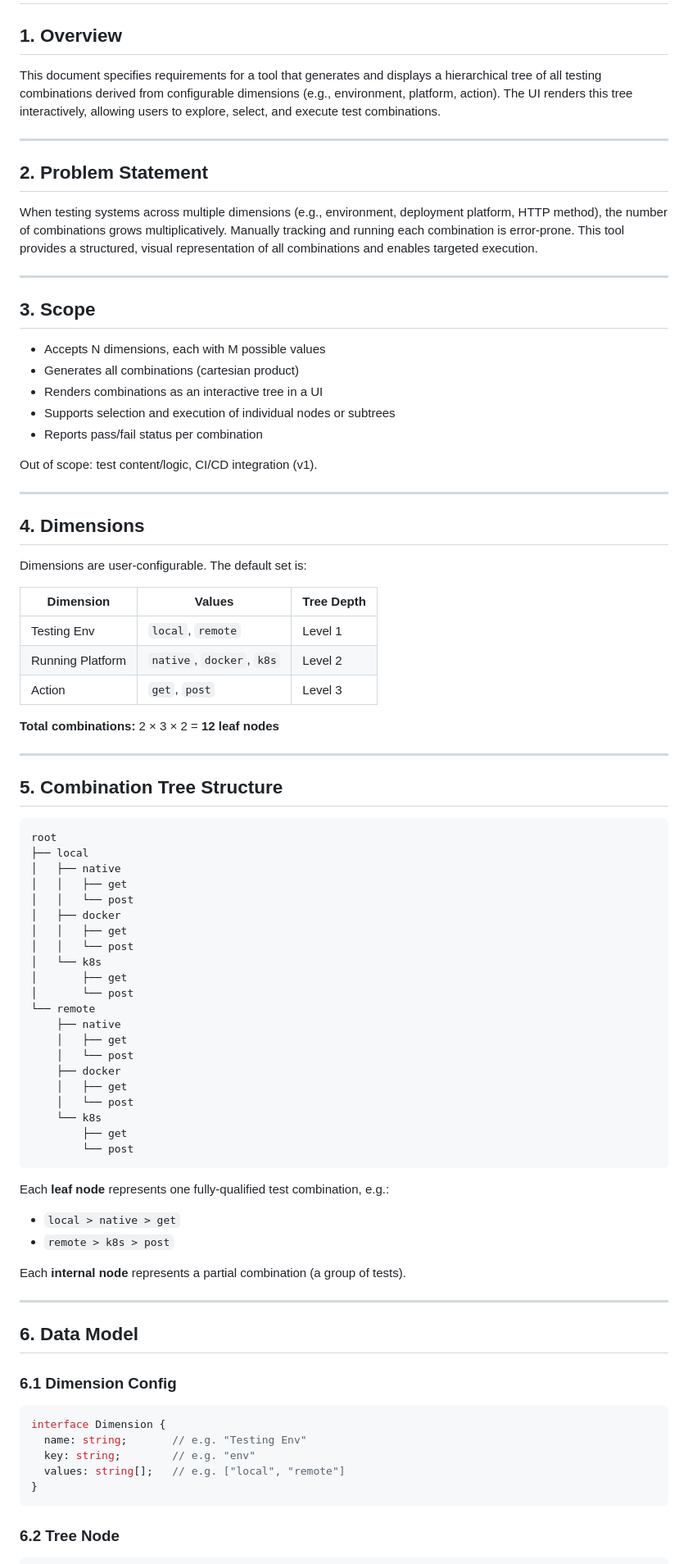
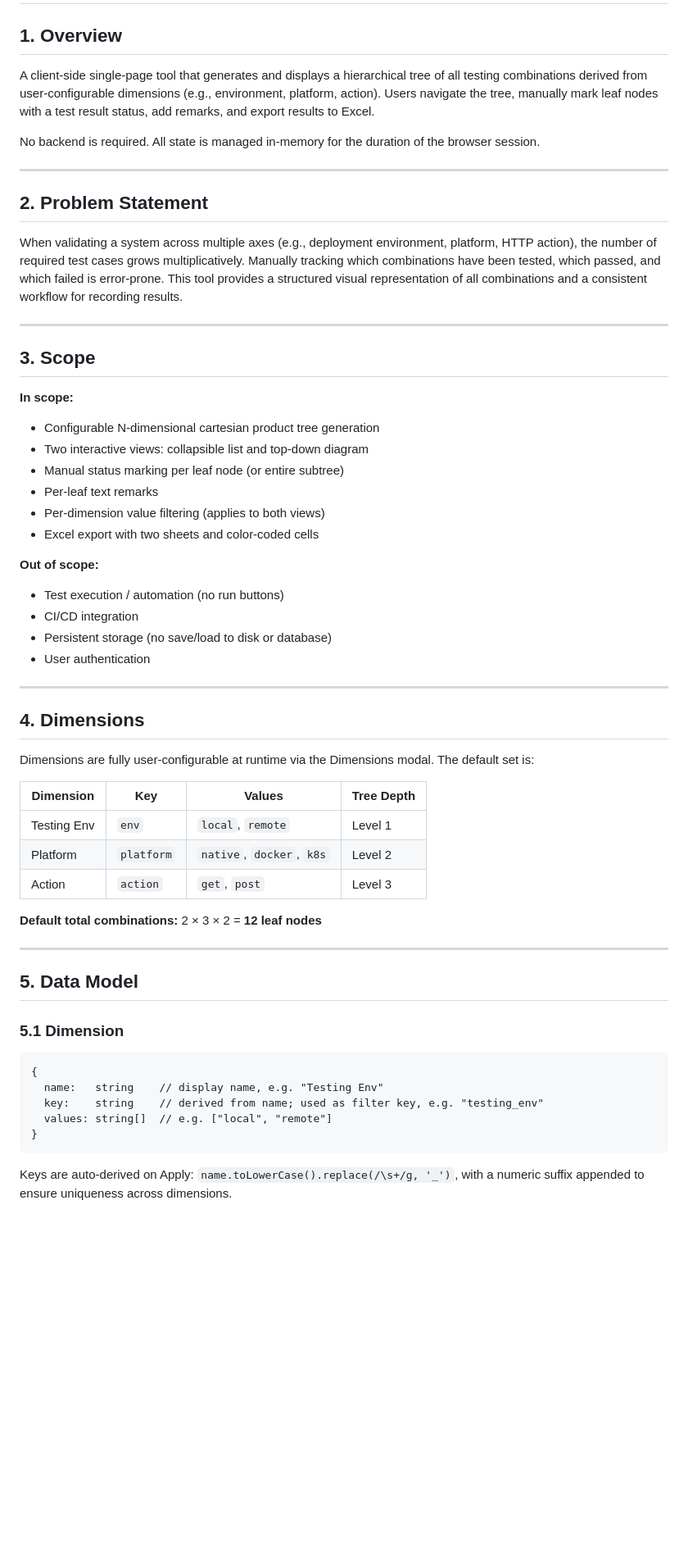
Before and after one commit to defaultax7/test_tree_generator, a Markdown page: SRD_testing_combination_tree_ui.md, the part around one of its changes. Shown at 82% size. GitHub-like rendering; blank space fills up the shorter version.

````diff
--- a/SRD_testing_combination_tree_ui.md
+++ b/SRD_testing_combination_tree_ui.md
@@ -2,87 +2,61 @@
 
 ## 1. Overview
 
-This document specifies requirements for a tool that generates and displays a hierarchical tree of all testing combinations derived from configurable dimensions (e.g., environment, platform, action). The UI renders this tree interactively, allowing users to explore, select, and execute test combinations.
+A client-side single-page tool that generates and displays a hierarchical tree of all testing combinations derived from user-configurable dimensions (e.g., environment, platform, action). Users navigate the tree, manually mark leaf nodes with a test result status, add remarks, and export results to Excel.
+
+No backend is required. All state is managed in-memory for the duration of the browser session.
 
 ---
 
 ## 2. Problem Statement
 
-When testing systems across multiple dimensions (e.g., environment, deployment platform, HTTP method), the number of combinations grows multiplicatively. Manually tracking and running each combination is error-prone. This tool provides a structured, visual representation of all combinations and enables targeted execution.
+When validating a system across multiple axes (e.g., deployment environment, platform, HTTP action), the number of required test cases grows multiplicatively. Manually tracking which combinations have been tested, which passed, and which failed is error-prone. This tool provides a structured visual representation of all combinations and a consistent workflow for recording results.
 
 ---
 
 ## 3. Scope
 
-- Accepts N dimensions, each with M possible values
-- Generates all combinations (cartesian product)
-- Renders combinations as an interactive tree in a UI
-- Supports selection and execution of individual nodes or subtrees
-- Reports pass/fail status per combination
+**In scope:**
+- Configurable N-dimensional cartesian product tree generation
+- Two interactive views: collapsible list and top-down diagram
+- Manual status marking per leaf node (or entire subtree)
+- Per-leaf text remarks
+- Per-dimension value filtering (applies to both views)
+- Excel export with two sheets and color-coded cells
 
-Out of scope: test content/logic, CI/CD integration (v1).
+**Out of scope:**
+- Test execution / automation (no run buttons)
+- CI/CD integration
+- Persistent storage (no save/load to disk or database)
+- User authentication
 
 ---
 
 ## 4. Dimensions
 
-Dimensions are user-configurable. The default set is:
+Dimensions are fully user-configurable at runtime via the Dimensions modal. The default set is:
 
-| Dimension         | Values                  | Tree Depth |
-|-------------------|-------------------------|------------|
-| Testing Env       | `local`, `remote`       | Level 1    |
-| Running Platform  | `native`, `docker`, `k8s` | Level 2  |
-| Action            | `get`, `post`           | Level 3    |
+| Dimension    | Key        | Values                      | Tree Depth |
+|--------------|------------|-----------------------------|------------|
+| Testing Env  | `env`      | `local`, `remote`           | Level 1    |
+| Platform     | `platform` | `native`, `docker`, `k8s`   | Level 2    |
+| Action       | `action`   | `get`, `post`               | Level 3    |
 
-**Total combinations:** 2 × 3 × 2 = **12 leaf nodes**
+**Default total combinations:** 2 × 3 × 2 = **12 leaf nodes**
 
 ---
 
-## 5. Combination Tree Structure
+## 5. Data Model
+
+### 5.1 Dimension
 
 ```
-root
-├── local
-│   ├── native
-│   │   ├── get
-│   │   └── post
-│   ├── docker
-│   │   ├── get
-│   │   └── post
-│   └── k8s
-│       ├── get
-│       └── post
-└── remote
-    ├── native
-    │   ├── get
-    │   └── post
-    ├── docker
-    │   ├── get
-    │   └── post
-    └── k8s
-        ├── get
-        └── post
-```
-
-Each **leaf node** represents one fully-qualified test combination, e.g.:
-- `local > native > get`
-- `remote > k8s > post`
-
-Each **internal node** represents a partial combination (a group of tests).
-
----
-
-## 6. Data Model
-
-### 6.1 Dimension Config
-
-```ts
-interface Dimension {
-  name: string;       // e.g. "Testing Env"
-  key: string;        // e.g. "env"
-  values: string[];   // e.g. ["local", "remote"]
+{
+  name:   string    // display name, e.g. "Testing Env"
+  key:    string    // derived from name; used as filter key, e.g. "testing_env"
+  values: string[]  // e.g. ["local", "remote"]
 }
 ```
 
-### 6.2 Tree Node
+Keys are auto-derived on Apply: `name.toLowerCase().replace(/\s+/g, '_')`, with a numeric suffix appended to ensure uniqueness across dimensions.
 
````
Also changed, not shown: other parts of SRD_testing_combination_tree_ui.md (+233 -120 lines).
